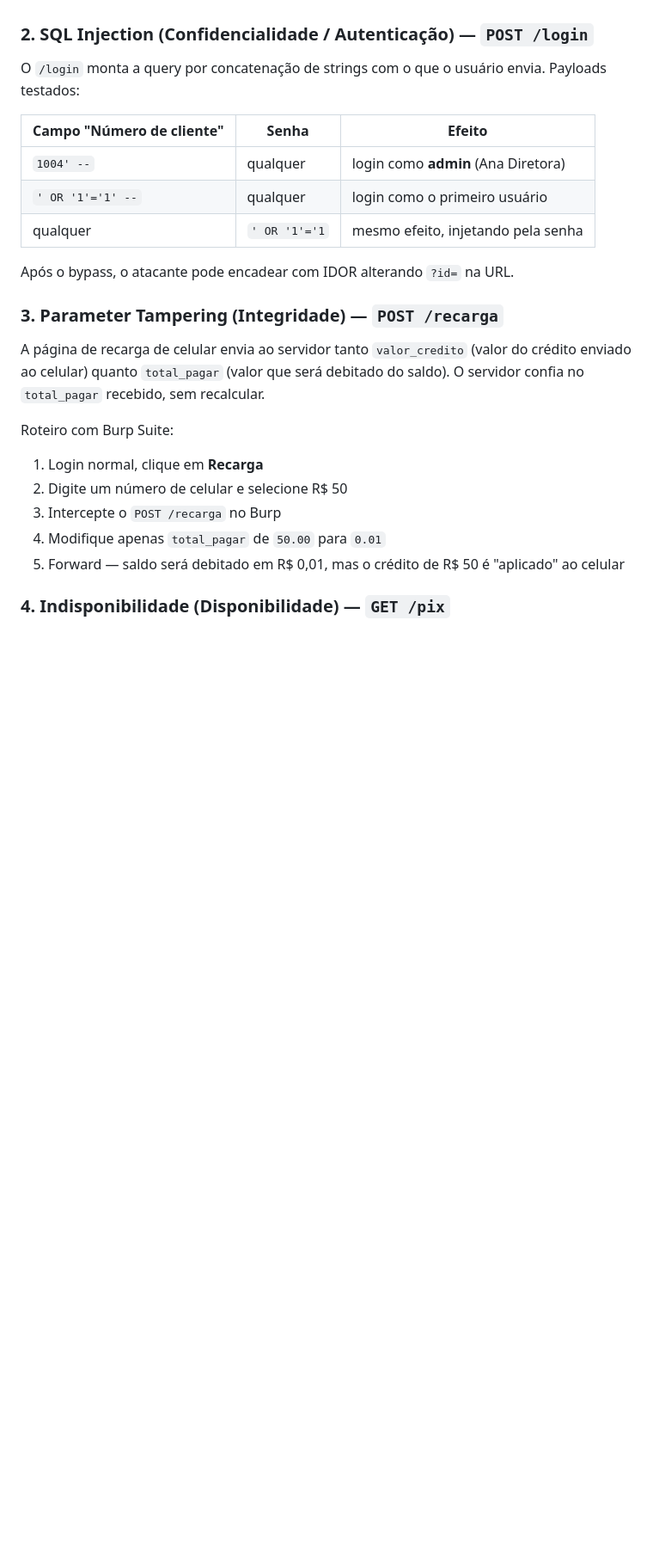
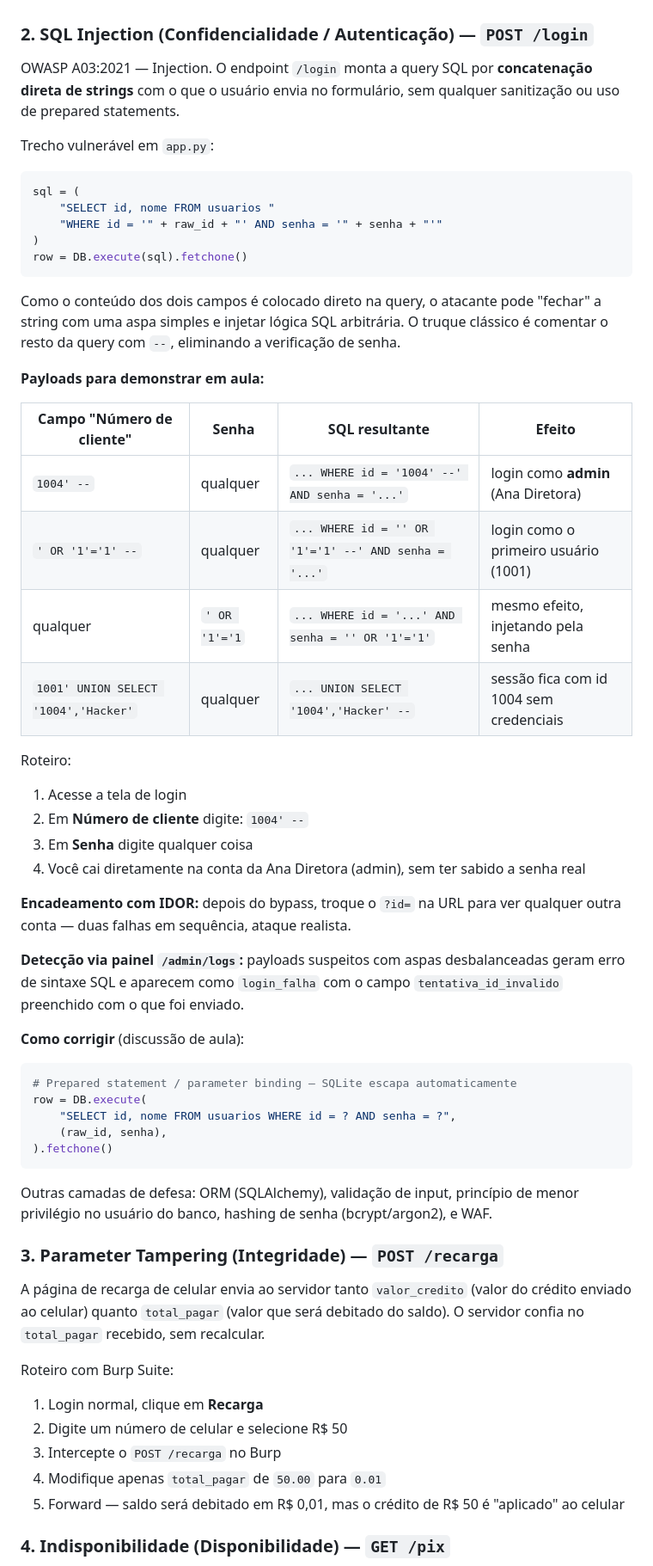
Before and after one commit to SecurityEveryDay/dzau-mentebin-banking, a Markdown page: README.md, the part around one of its changes. Shown at 86% size. GitHub-like rendering; blank space fills up the shorter version.

Commit message:
docs: expandir secao de SQL Injection no README
Detalha o trecho vulneravel em app.py, lista os payloads com a SQL
resultante de cada um, mostra o roteiro de exploracao e inclui o
exemplo de correcao com prepared statements.

Co-Authored-By: Claude Opus 4.7 (1M context) <noreply@anthropic.com>

````diff
--- a/README.md
+++ b/README.md
@@ -106,16 +107,62 @@ Roteiro:
 
 ### 2. SQL Injection (Confidencialidade / Autenticação) — `POST /login`
 
-O `/login` monta a query por concatenação de strings com o que o usuário envia.
-Payloads testados:
+OWASP A03:2021 — Injection. O endpoint `/login` monta a query SQL por
+**concatenação direta de strings** com o que o usuário envia no formulário, sem
+qualquer sanitização ou uso de prepared statements.
 
-| Campo "Número de cliente" | Senha          | Efeito                              |
-|---------------------------|----------------|-------------------------------------|
-| `1004' --`                | qualquer       | login como **admin** (Ana Diretora) |
-| `' OR '1'='1' --`         | qualquer       | login como o primeiro usuário       |
-| qualquer                  | `' OR '1'='1`  | mesmo efeito, injetando pela senha  |
+Trecho vulnerável em `app.py`:
 
-Após o bypass, o atacante pode encadear com IDOR alterando `?id=` na URL.
+```python
+sql = (
+    "SELECT id, nome FROM usuarios "
+    "WHERE id = '" + raw_id + "' AND senha = '" + senha + "'"
+)
+row = DB.execute(sql).fetchone()
+```
+
+Como o conteúdo dos dois campos é colocado direto na query, o atacante pode
+"fechar" a string com uma aspa simples e injetar lógica SQL arbitrária. O
+truque clássico é comentar o resto da query com `--`, eliminando a verificação
+de senha.
+
+**Payloads para demonstrar em aula:**
+
+| Campo "Número de cliente"            | Senha           | SQL resultante                                                                   | Efeito                                  |
+|--------------------------------------|-----------------|----------------------------------------------------------------------------------|-----------------------------------------|
+| `1004' --`                           | qualquer        | `... WHERE id = '1004' --' AND senha = '...'`                                    | login como **admin** (Ana Diretora)     |
+| `' OR '1'='1' --`                    | qualquer        | `... WHERE id = '' OR '1'='1' --' AND senha = '...'`                             | login como o primeiro usuário (1001)    |
+| qualquer                             | `' OR '1'='1`   | `... WHERE id = '...' AND senha = '' OR '1'='1'`                                 | mesmo efeito, injetando pela senha      |
+| `1001' UNION SELECT '1004','Hacker'` | qualquer        | `... UNION SELECT '1004','Hacker' --`                                            | sessão fica com id 1004 sem credenciais |
+
+Roteiro:
+
+1. Acesse a tela de login
+2. Em **Número de cliente** digite: `1004' --`
+3. Em **Senha** digite qualquer coisa
+4. Você cai diretamente na conta da Ana Diretora (admin), sem ter sabido a
+   senha real
+
+**Encadeamento com IDOR:** depois do bypass, troque o `?id=` na URL para ver
+qualquer outra conta — duas falhas em sequência, ataque realista.
+
+**Detecção via painel `/admin/logs`:** payloads suspeitos com aspas
+desbalanceadas geram erro de sintaxe SQL e aparecem como `login_falha` com o
+campo `tentativa_id_invalido` preenchido com o que foi enviado.
+
+**Como corrigir** (discussão de aula):
+
+```python
+# Prepared statement / parameter binding — SQLite escapa automaticamente
+row = DB.execute(
+    "SELECT id, nome FROM usuarios WHERE id = ? AND senha = ?",
+    (raw_id, senha),
+).fetchone()
+```
+
+Outras camadas de defesa: ORM (SQLAlchemy), validação de input,
+princípio de menor privilégio no usuário do banco, hashing de senha
+(bcrypt/argon2), e WAF.
 
 ### 3. Parameter Tampering (Integridade) — `POST /recarga`
 
````
Also changed, not shown: other parts of README.md (+2 -1 lines).
